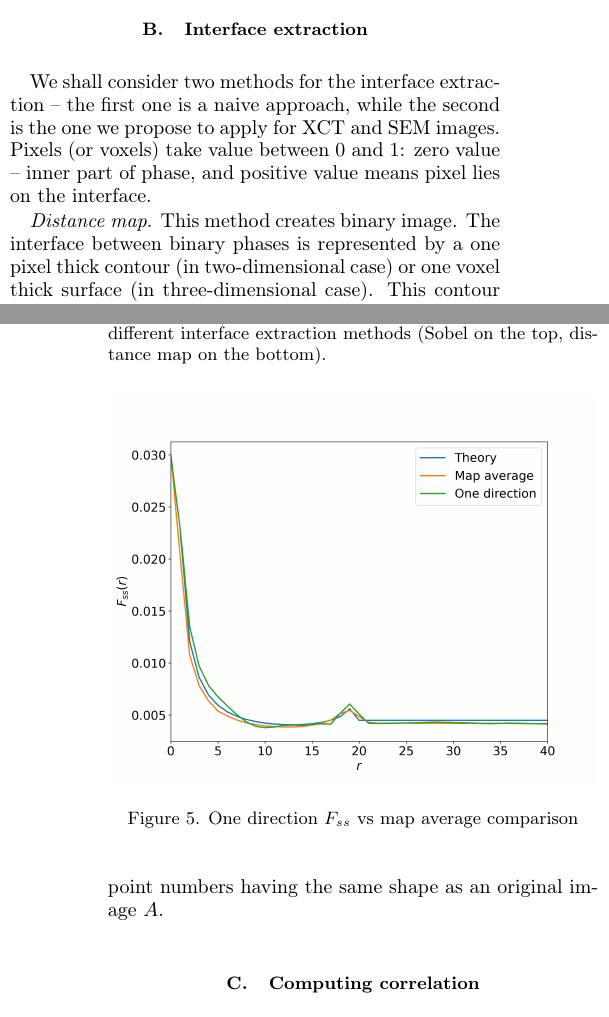
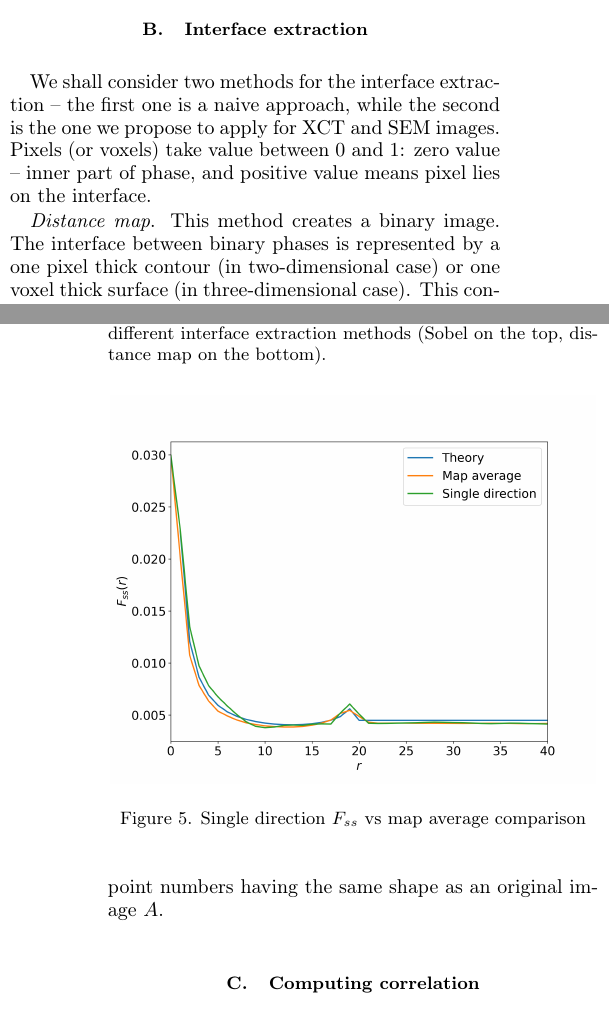
Before and after one commit to shamazmazum/surfsurf-paper, a LaTeX paper (surf-surf.tex): two parts of the columns of pages 4 and 5 of 13, joined at a grey line, cut so that both start at the same text. Compiled offline with pdfLaTeX.

Commit message:
Improve your Runglish!

```diff
--- a/surf-surf.tex
+++ b/surf-surf.tex
@@ -436,18 +436,17 @@ part of phase, and positive value means pixel lies on the interface.
 \begin{figure}[ht]
   \centering
   \includegraphics[width=0.99\linewidth]{images/direction_and_map.png}
-  \caption{One direction $F_{ss}$ vs map average comparison}
+  \caption{Single direction $F_{ss}$ vs map average comparison}
   \label{fig:direction-vs-map}
 \end{figure}
 
 
 \textit{Distance map}.
-This method creates binary image.
-The interface between binary phases is represented by a one
-pixel thick contour (in two-dimensional case) or one voxel thick surface (in
-three-dimensional case). This contour or surface is extracted from either solid
-or void phase with the help of distance map transform with subsequent filtering
-out of pixels/voxels with distances greater than $1$.
+This method creates a binary image. The interface between binary phases is
+represented by a one pixel thick contour (in two-dimensional case) or one voxel
+thick surface (in three-dimensional case). This contour or surface is extracted
+from either solid or void phase with the help of distance map transform with
+subsequent filtering out of pixels/voxels with distances greater than $1$.
 
 \textit{Image filtering}.
 This method creates grayscale image. We use Sobel operator to detect edges of
```
Also changed, not shown: images/direction_and_map.png, 1 other file.
